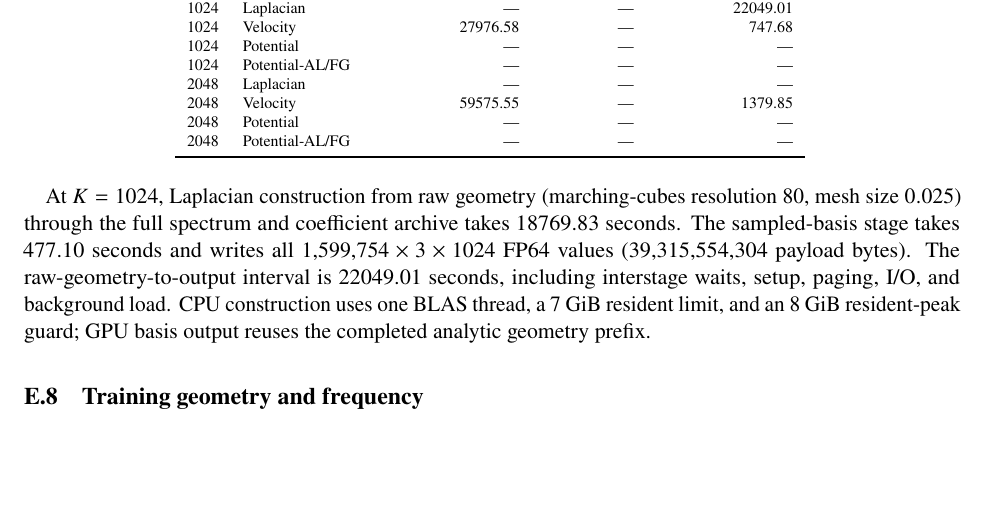
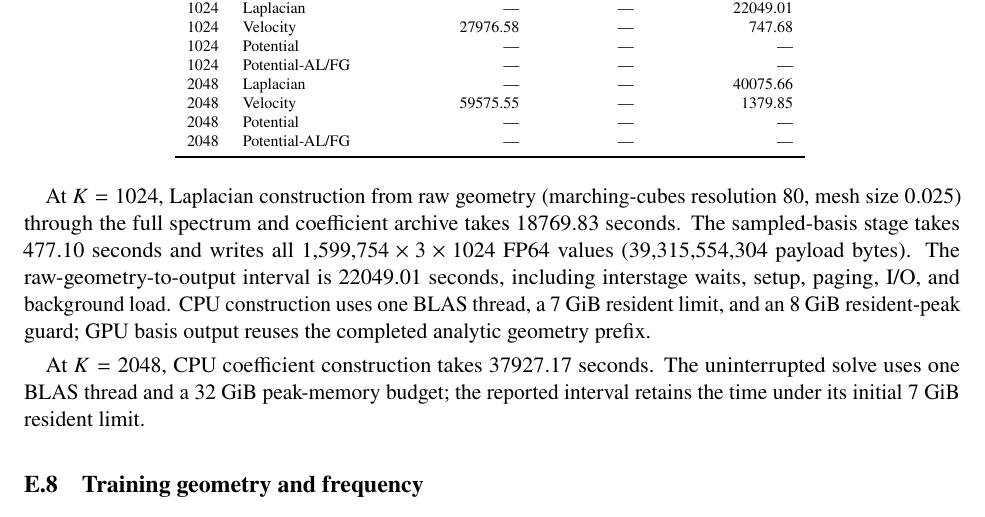
Before and after one commit to baiming-zhang/NEB, a LaTeX paper (paper/main.tex, which reads paper/sections/appendix.tex): part of page 43 of 62, cut so that both start at the same text, the shorter picture padded with empty space. Compiled offline with pdfLaTeX.

Commit message:
Complete full-capacity basis timings and final paper package

```diff
--- a/paper/sections/appendix.tex
+++ b/paper/sections/appendix.tex
@@ -326,7 +326,7 @@ $K$&Method&Normal training&State recovery&Boundary to all basis\\\midrule
 1024&Velocity&27976.58&\textemdash&747.68\\
 1024&Potential&\textemdash&\textemdash&\textemdash\\
 1024&Potential-AL/FG&\textemdash&\textemdash&\textemdash\\
-2048&Laplacian&\textemdash&\textemdash&\textemdash\\
+2048&Laplacian&\textemdash&\textemdash&40075.66\\
 2048&Velocity&59575.55&\textemdash&1379.85\\
 2048&Potential&\textemdash&\textemdash&\textemdash\\
 2048&Potential-AL/FG&\textemdash&\textemdash&\textemdash\\
@@ -336,6 +336,8 @@ $K$&Method&Normal training&State recovery&Boundary to all basis\\\midrule
 Initial-field evaluation is separate from training and basis generation: Potential takes 655.76 seconds at $K=256$ and 1182.42 seconds at $K=512$. At $K=512$, the saved-basis assessment of 20 independent random fields takes 123.32 seconds. High-capacity Potential training completes 25 updates at $K=1024$ and one update at $K=2048$, with zero scheduled validations, the original 2000-epoch learning-rate horizon, and full model/Adam endpoint checkpoints.
 
 At $K=1024$, Laplacian construction from raw geometry (marching-cubes resolution 80, mesh size $0.025$) through the full spectrum and coefficient archive takes 18769.83 seconds. The sampled-basis stage takes 477.10 seconds and writes all $1{,}599{,}754\times3\times1024$ FP64 values (39,315,554,304 payload bytes). The raw-geometry-to-output interval is 22049.01 seconds, including interstage waits, setup, paging, I/O, and background load. CPU construction uses one BLAS thread, a 7 GiB resident limit, and an 8 GiB resident-peak guard; GPU basis output reuses the completed analytic geometry prefix.
+
+At $K=2048$, CPU coefficient construction takes 37927.17 seconds. The uninterrupted solve uses one BLAS thread and a 32 GiB peak-memory budget; the reported interval retains the time under its initial 7 GiB resident limit.
 
 \input{sections/highK_training_runtime}
 
```
Also changed, not shown: data/paper_results/primary_basis_runtime.csv (+1 -0 lines), README.md, 2 other files.
